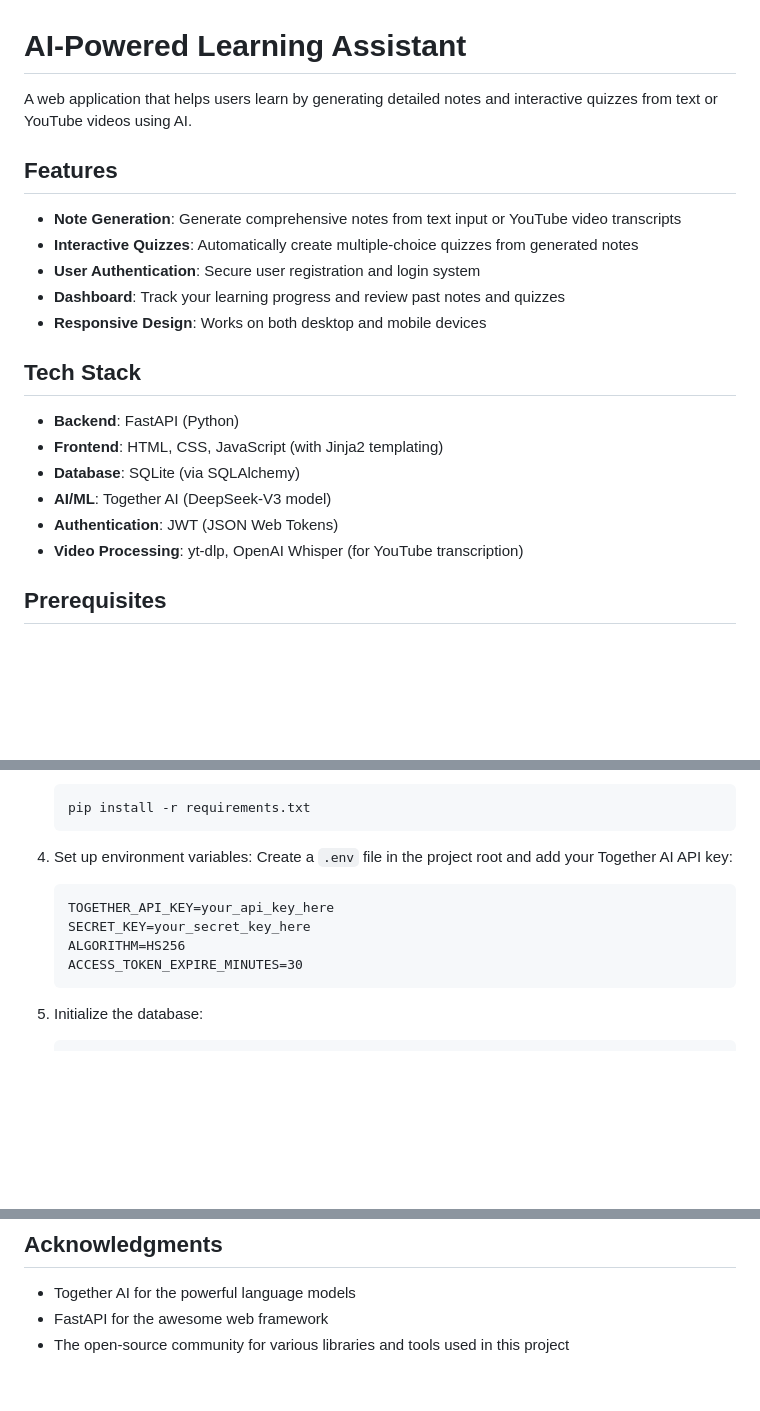
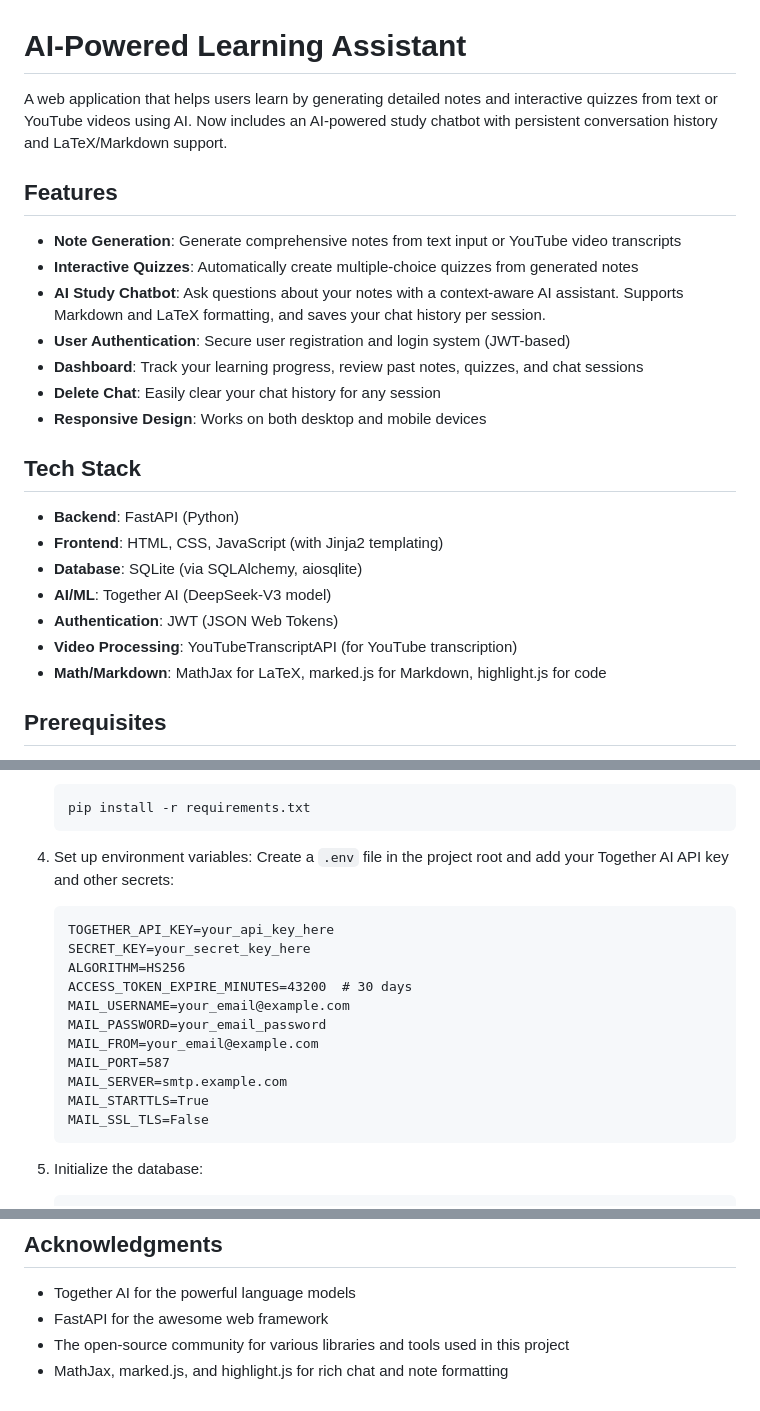
Before and after one commit to sheepie20/learnai, a Markdown page: README.md, 3 parts joined by grey strips. Drawn GitHub-style; blank space fills up the shorter version.

````diff
--- a/README.md
+++ b/README.md
@@ -1,23 +1,26 @@
 # AI-Powered Learning Assistant
 
-A web application that helps users learn by generating detailed notes and interactive quizzes from text or YouTube videos using AI.
+A web application that helps users learn by generating detailed notes and interactive quizzes from text or YouTube videos using AI. Now includes an AI-powered study chatbot with persistent conversation history and LaTeX/Markdown support.
 
 ## Features
 
 - **Note Generation**: Generate comprehensive notes from text input or YouTube video transcripts
 - **Interactive Quizzes**: Automatically create multiple-choice quizzes from generated notes
-- **User Authentication**: Secure user registration and login system
-- **Dashboard**: Track your learning progress and review past notes and quizzes
+- **AI Study Chatbot**: Ask questions about your notes with a context-aware AI assistant. Supports Markdown and LaTeX formatting, and saves your chat history per session.
+- **User Authentication**: Secure user registration and login system (JWT-based)
+- **Dashboard**: Track your learning progress, review past notes, quizzes, and chat sessions
+- **Delete Chat**: Easily clear your chat history for any session
 - **Responsive Design**: Works on both desktop and mobile devices
 
 ## Tech Stack
 
 - **Backend**: FastAPI (Python)
 - **Frontend**: HTML, CSS, JavaScript (with Jinja2 templating)
-- **Database**: SQLite (via SQLAlchemy)
+- **Database**: SQLite (via SQLAlchemy, aiosqlite)
 - **AI/ML**: Together AI (DeepSeek-V3 model)
 - **Authentication**: JWT (JSON Web Tokens)
-- **Video Processing**: yt-dlp, OpenAI Whisper (for YouTube transcription)
+- **Video Processing**: YouTubeTranscriptAPI (for YouTube transcription)
+- **Math/Markdown**: MathJax for LaTeX, marked.js for Markdown, highlight.js for code
 
 ## Prerequisites
 
@@ -44,12 +47,19 @@ A web application that helps users learn by generating detailed notes and intera
    ```
 
 4. Set up environment variables:
-   Create a `.env` file in the project root and add your Together AI API key:
+   Create a `.env` file in the project root and add your Together AI API key and other secrets:
    ```
    TOGETHER_API_KEY=your_api_key_here
    SECRET_KEY=your_secret_key_here
    ALGORITHM=HS256
-   ACCESS_TOKEN_EXPIRE_MINUTES=30
+   ACCESS_TOKEN_EXPIRE_MINUTES=43200  # 30 days
+   MAIL_USERNAME=your_email@example.com
+   MAIL_PASSWORD=your_email_password
+   MAIL_FROM=your_email@example.com
+   MAIL_PORT=587
+   MAIL_SERVER=smtp.example.com
+   MAIL_STARTTLS=True
+   MAIL_SSL_TLS=False
    ```
 
 5. Initialize the database:
@@ -110,3 +123,4 @@ This project is licensed under the MIT License - see the [LICENSE](LICENSE) file
 - Together AI for the powerful language models
 - FastAPI for the awesome web framework
 - The open-source community for various libraries and tools used in this project
+- MathJax, marked.js, and highlight.js for rich chat and note formatting
````
Also changed, not shown: other parts of README.md (+7 -4 lines).
